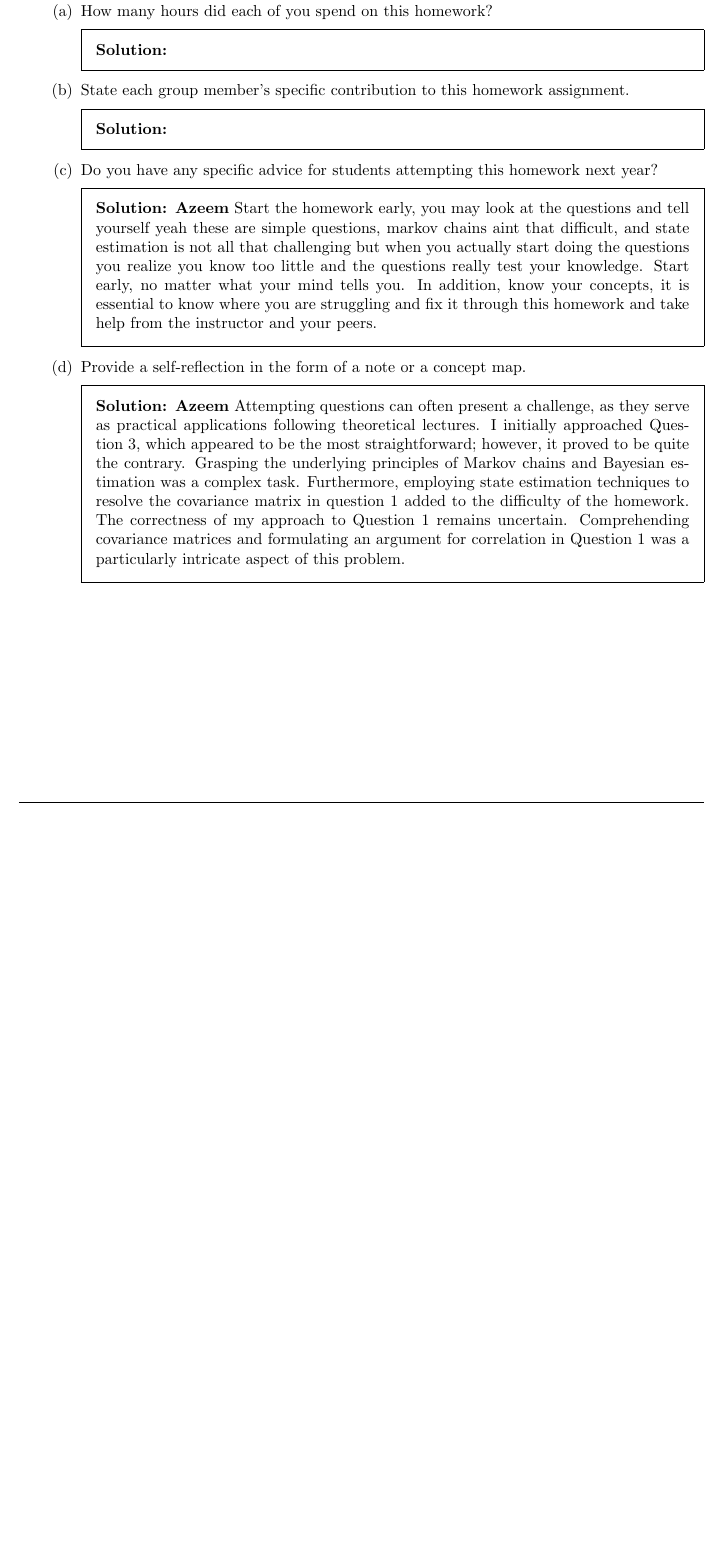
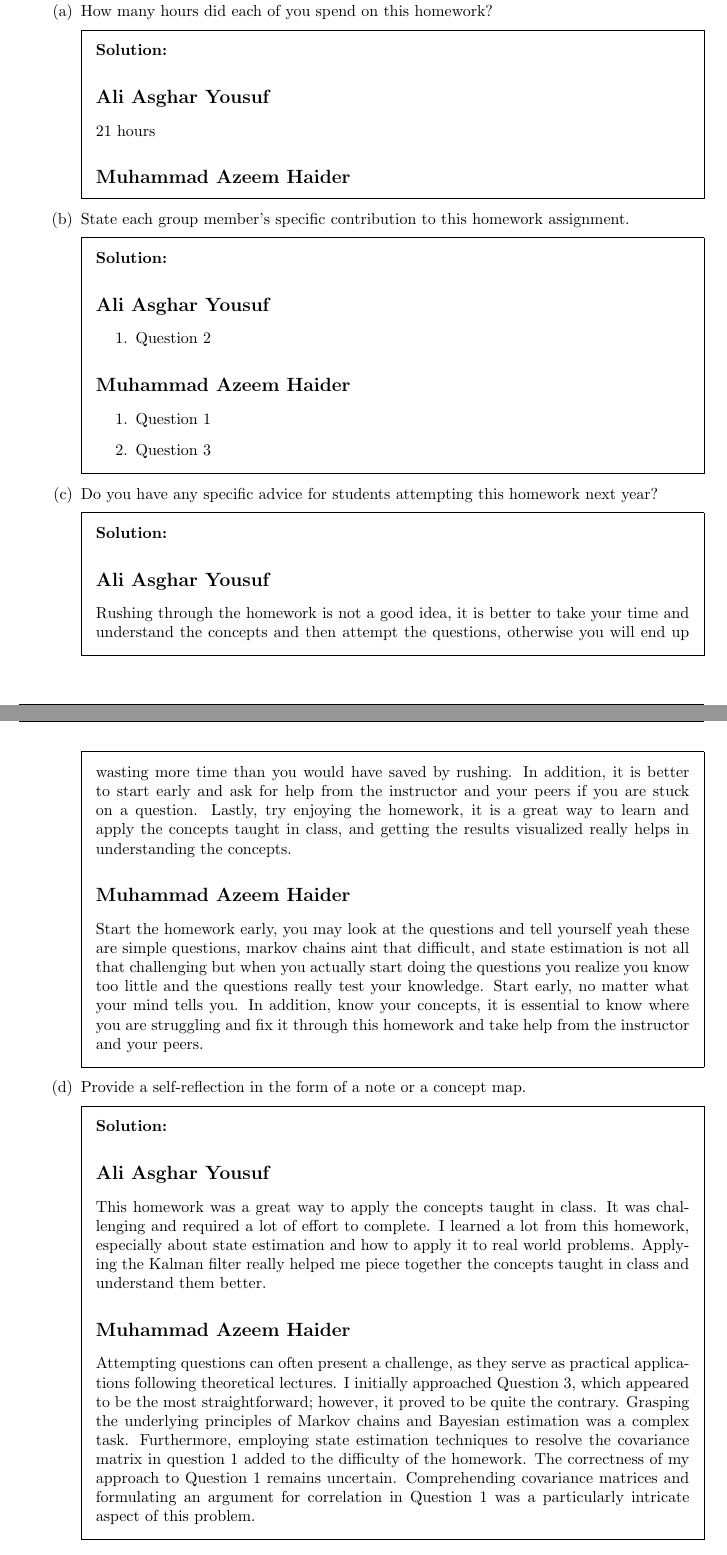
Before and after one commit to aliasgharchakera/MR-Fall23-Assignment03, a LaTeX problem sheet (main.tex): part of page 11 of 11 before the commit and two parts of pages 12 and 13 of 13 after it, the two joined at a grey line, cut so that both start at the same text, the shorter picture padded with empty space. Compiled offline with pdfLaTeX.

Commit message:
Added plots, reflection and updated scripts

```diff
--- a/main.tex
+++ b/main.tex
@@ -609,22 +640,68 @@
     \begin{parts}
         \part How many hours did each of you spend on this homework?
         \begin{solution}
+            \subsection*{Ali Asghar Yousuf}
+            21 hours
 
+            \subsection*{Muhammad Azeem Haider}
         \end{solution}
 
         \part State each group member's specific contribution to this homework assignment.
         \begin{solution}
+            \subsection*{Ali Asghar Yousuf}
+            \begin{enumerate}
+                \item Question 2
+            \end{enumerate}
+
+            \subsection*{Muhammad Azeem Haider}
+            \begin{enumerate}
+                \item Question 1
+                \item Question 3
+            \end{enumerate}
         \end{solution}
 
         \part Do you have any specific advice for students attempting this homework next year?
         \begin{solution}
-            \textbf{Azeem} Start the homework early, you may look at the questions and tell yourself yeah these are simple questions, markov chains aint that difficult, and state estimation is not all that challenging but when you actually start doing the questions you realize you know too little and the questions really test your knowledge. Start early, no matter what your mind tells you. In addition, know your concepts, it is essential to know where you are struggling and fix it through this homework and take help from the instructor and your peers.
+            \subsection*{Ali Asghar Yousuf}
+            Rushing through the homework is not a good idea, it is better to take your time
+            and understand the concepts and then attempt the questions, otherwise you will
+            end up wasting more time than you would have saved by rushing. In addition, it
+            is better to start early and ask for help from the instructor and your peers if
+            you are stuck on a question. Lastly, try enjoying the homework, it is a great
+            way to learn and apply the concepts taught in class, and getting the results
+            visualized really helps in understanding the concepts.
+
+            \subsection*{Muhammad Azeem Haider}
+            Start the homework early, you may look at the questions and tell yourself yeah
+            these are simple questions, markov chains aint that difficult, and state
+            estimation is not all that challenging but when you actually start doing the
+            questions you realize you know too little and the questions really test your
+            knowledge. Start early, no matter what your mind tells you. In addition, know
+            your concepts, it is essential to know where you are struggling and fix it
+            through this homework and take help from the instructor and your peers.
         \end{solution}
 
         \part Provide a self-reflection in the form of a note or a concept map.
         \begin{solution}
-            \textbf{Azeem}
-            Attempting questions can often present a challenge, as they serve as practical applications following theoretical lectures. I initially approached Question 3, which appeared to be the most straightforward; however, it proved to be quite the contrary. Grasping the underlying principles of Markov chains and Bayesian estimation was a complex task. Furthermore, employing state estimation techniques to resolve the covariance matrix in question 1 added to the difficulty of the homework. The correctness of my approach to Question 1 remains uncertain. Comprehending covariance matrices and formulating an argument for correlation in Question 1 was a particularly intricate aspect of this problem.
+            \subsection*{Ali Asghar Yousuf}
+            This homework was a great way to apply the concepts taught in class. It was
+            challenging and required a lot of effort to complete. I learned a lot from this
+            homework, especially about state estimation and how to apply it to real world
+            problems. Applying the Kalman filter really helped me piece together the
+            concepts taught in class and understand them better.
+
+
+            \subsection*{Muhammad Azeem Haider}
+            Attempting questions can often present a challenge, as they serve as practical
+            applications following theoretical lectures. I initially approached Question 3,
+            which appeared to be the most straightforward; however, it proved to be quite
+            the contrary. Grasping the underlying principles of Markov chains and Bayesian
+            estimation was a complex task. Furthermore, employing state estimation
+            techniques to resolve the covariance matrix in question 1 added to the
+            difficulty of the homework. The correctness of my approach to Question 1
+            remains uncertain. Comprehending covariance matrices and formulating an
+            argument for correlation in Question 1 was a particularly intricate aspect of
+            this problem.
         \end{solution}
     \end{parts}
 \end{questions}
```
Also changed, not shown: images/2b.png, images/2c.png (added), images/2d.png (added), main.tex (41 more changed lines), 4 other files.
